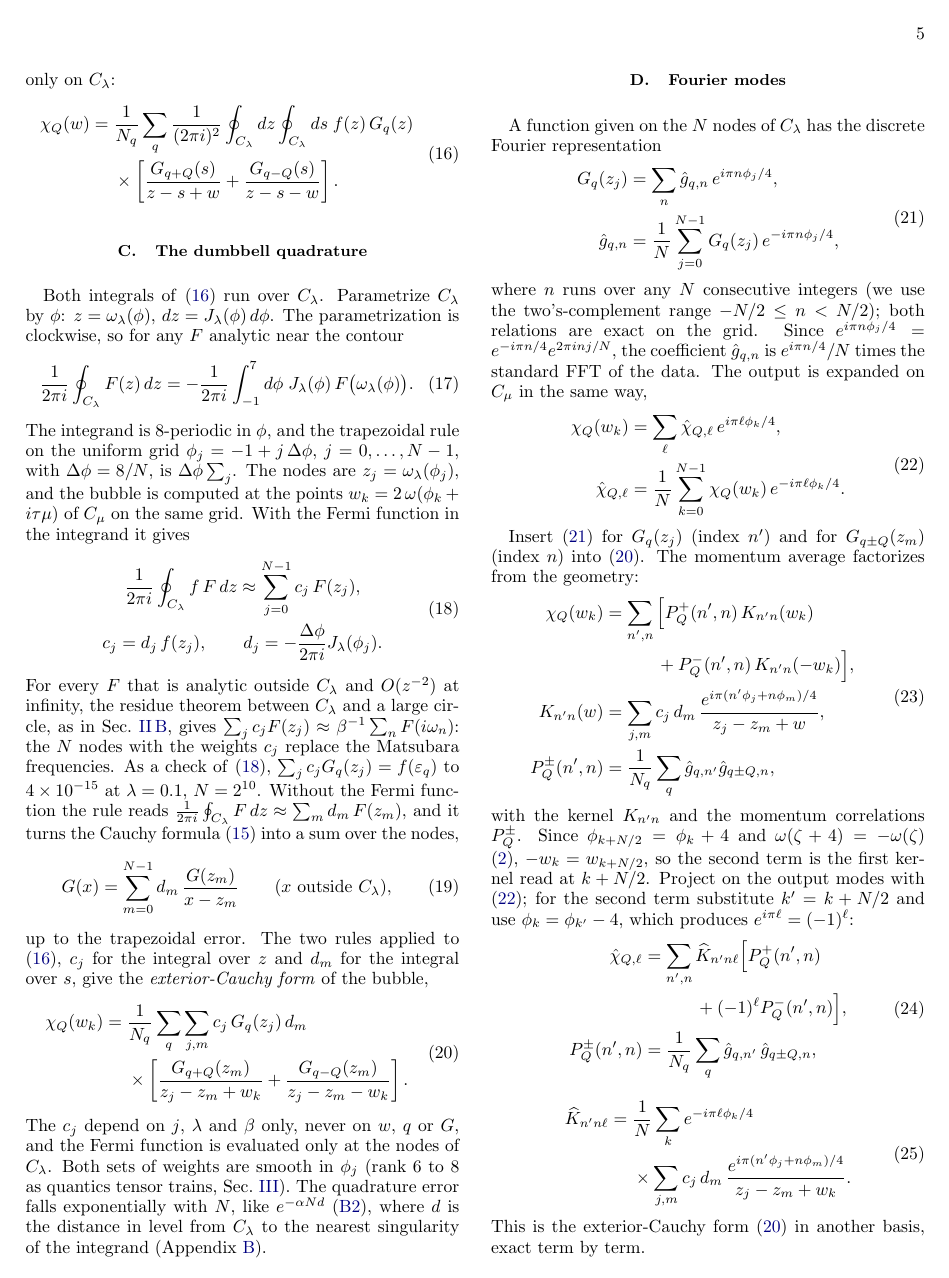
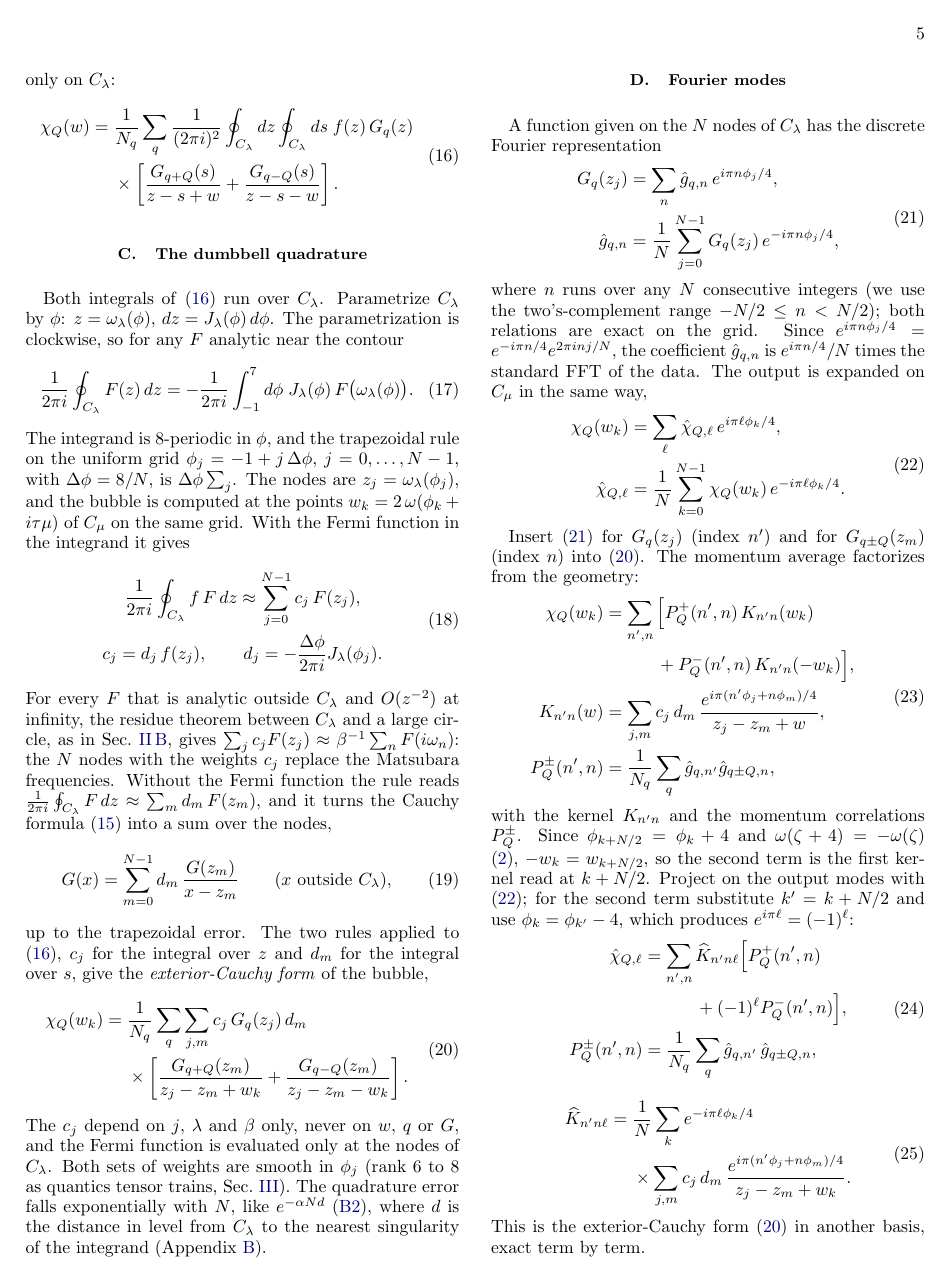
Before and after one commit to aleeschessari/markus_dumbbell_public, a LaTeX paper (ale_idea/bubble_tn_method.tex): page 5 of 14. Compiled offline with pdfLaTeX.

Commit message:
II C: drop the numerical check of the weights

```diff
--- a/ale_idea/bubble_tn_method.tex
+++ b/ale_idea/bubble_tn_method.tex
@@ -254,7 +254,7 @@ The integrand is 8-periodic in $\phi$, and the trapezoidal rule on the uniform g
   \end{gathered}
   \label{eq:weights}
 \end{equation}
-For every $F$ that is analytic outside $C_\lambda$ and $O(z^{-2})$ at infinity, the residue theorem between $C_\lambda$ and a large circle, as in Sec.~\ref{sec:contour}, gives $\sum_jc_jF(z_j)\approx\beta^{-1}\sum_nF(i\omega_n)$: the $N$ nodes with the weights $c_j$ replace the Matsubara frequencies. As a check of \eqref{eq:weights}, $\sum_jc_jG_q(z_j)=f(\varepsilon_q)$ to $4\times10^{-15}$ at $\lambda=0.1$, $N=2^{10}$. Without the Fermi function the rule reads $\frac1{2\pi i}\oint_{C_\lambda}F\,dz\approx\sum_md_m\,F(z_m)$, and it turns the Cauchy formula \eqref{eq:cauchy_continuum} into a sum over the nodes,
+For every $F$ that is analytic outside $C_\lambda$ and $O(z^{-2})$ at infinity, the residue theorem between $C_\lambda$ and a large circle, as in Sec.~\ref{sec:contour}, gives $\sum_jc_jF(z_j)\approx\beta^{-1}\sum_nF(i\omega_n)$: the $N$ nodes with the weights $c_j$ replace the Matsubara frequencies. Without the Fermi function the rule reads $\frac1{2\pi i}\oint_{C_\lambda}F\,dz\approx\sum_md_m\,F(z_m)$, and it turns the Cauchy formula \eqref{eq:cauchy_continuum} into a sum over the nodes,
 \begin{equation}
   G(x)=\sum_{m=0}^{N-1}d_m\,\frac{G(z_m)}{x-z_m}\qquad(x\ \text{outside }C_\lambda),
   \label{eq:ext_cauchy}
```
Also changed, not shown: ale_idea/bubble_tn_method.pdf.
